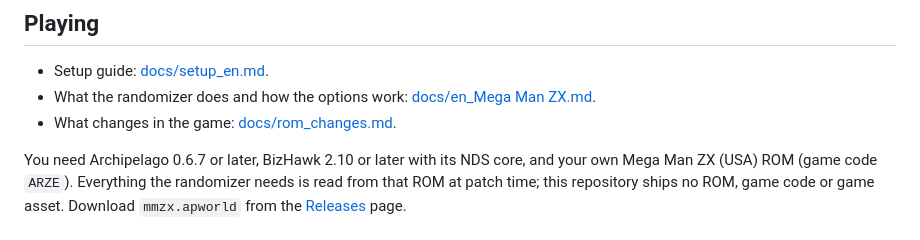
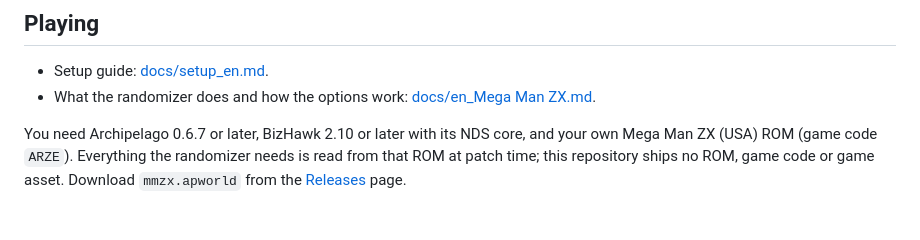
Before and after one commit to Nekusen/Archipelago-MegaManZX, a Markdown page: README.md, the part around the change. GitHub-like rendering.

Commit message:
Drop docs/rom_changes.md: its content lives in the game page now
Co-Authored-By: Claude Fable 5.1 <noreply@anthropic.com>

```diff
--- a/README.md
+++ b/README.md
@@ -8,7 +8,6 @@ boss fights and missions are checks.
 
 - Setup guide: [docs/setup_en.md](docs/setup_en.md).
 - What the randomizer does and how the options work: [docs/en_Mega Man ZX.md](docs/en_Mega%20Man%20ZX.md).
-- What changes in the game: [docs/rom_changes.md](docs/rom_changes.md).
 
 You need Archipelago 0.6.7 or later, BizHawk 2.10 or later with its NDS core, and your own Mega Man ZX (USA) ROM (game code
 `ARZE`). Everything the randomizer needs is read from that ROM at patch time; this repository ships no ROM, game code
```
Also changed, not shown: docs/rom_changes.md (deleted, +0 -46 lines).
